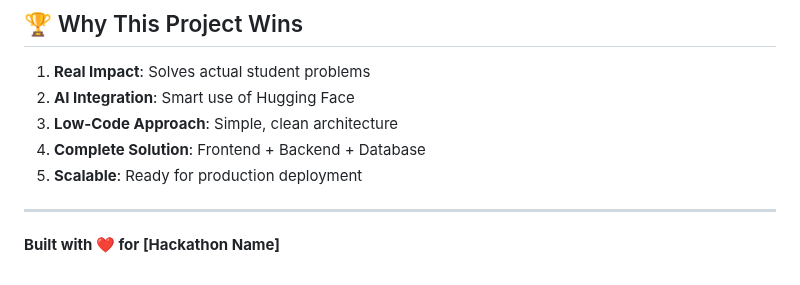
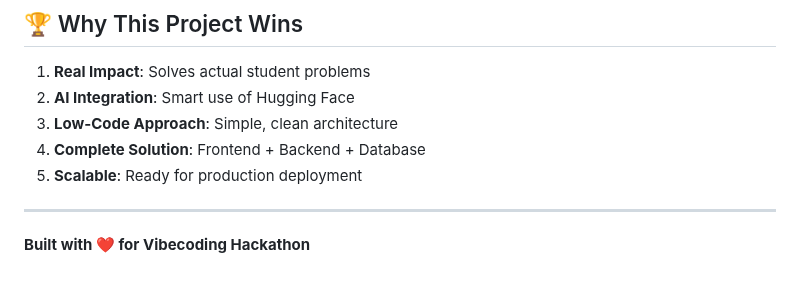
Before and after one commit to Breezy-Reese/hackathon3, a Markdown page: README.md, the part around the change. Drawn GitHub-style.

```diff
--- a/README.md
+++ b/README.md
@@ -211,4 +211,4 @@ SECRET_KEY=your-secure-secret-key
 
 ---
 
-**Built with ❤️ for [Hackathon Name]**
+**Built with ❤️ for Vibecoding Hackathon**
```
